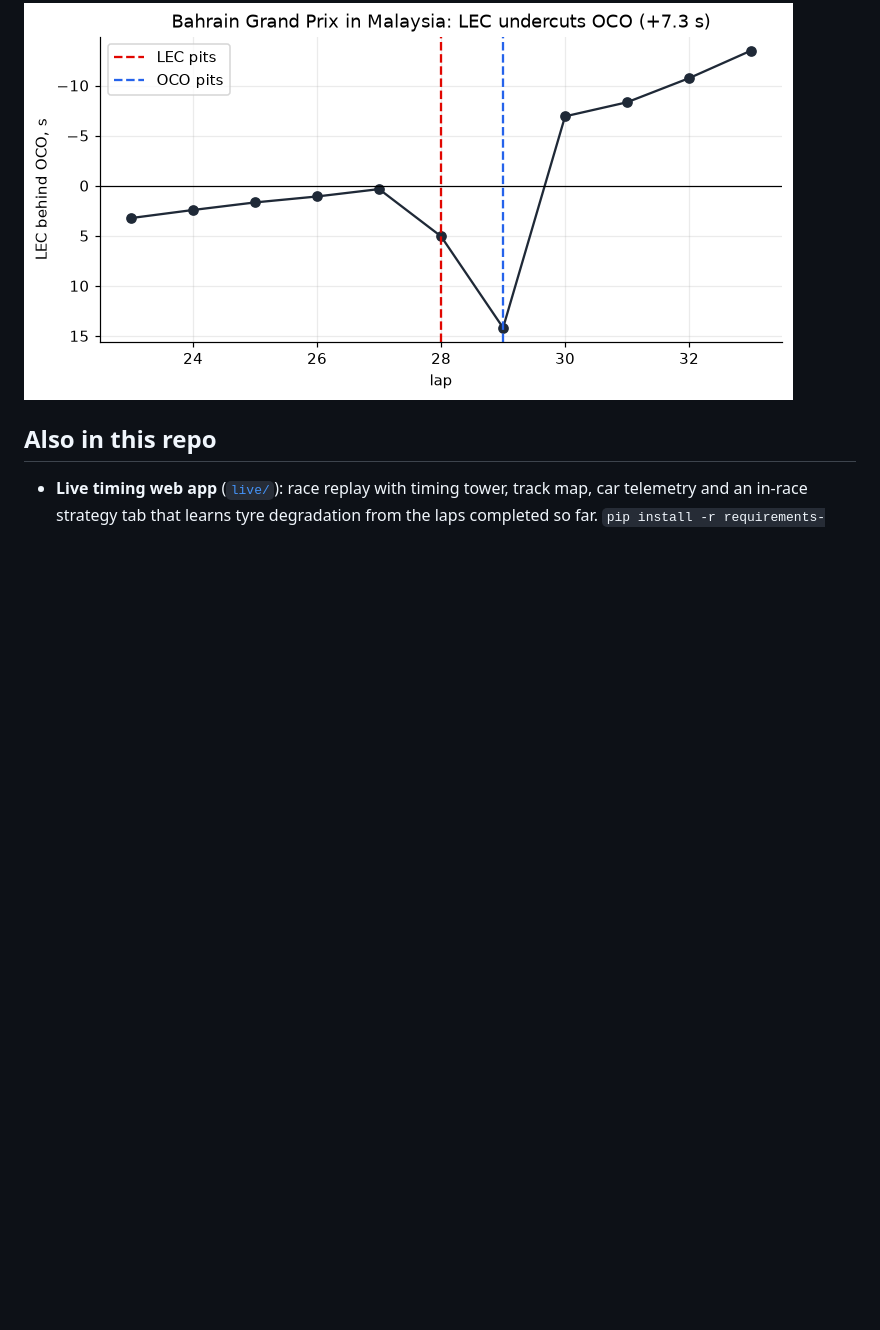
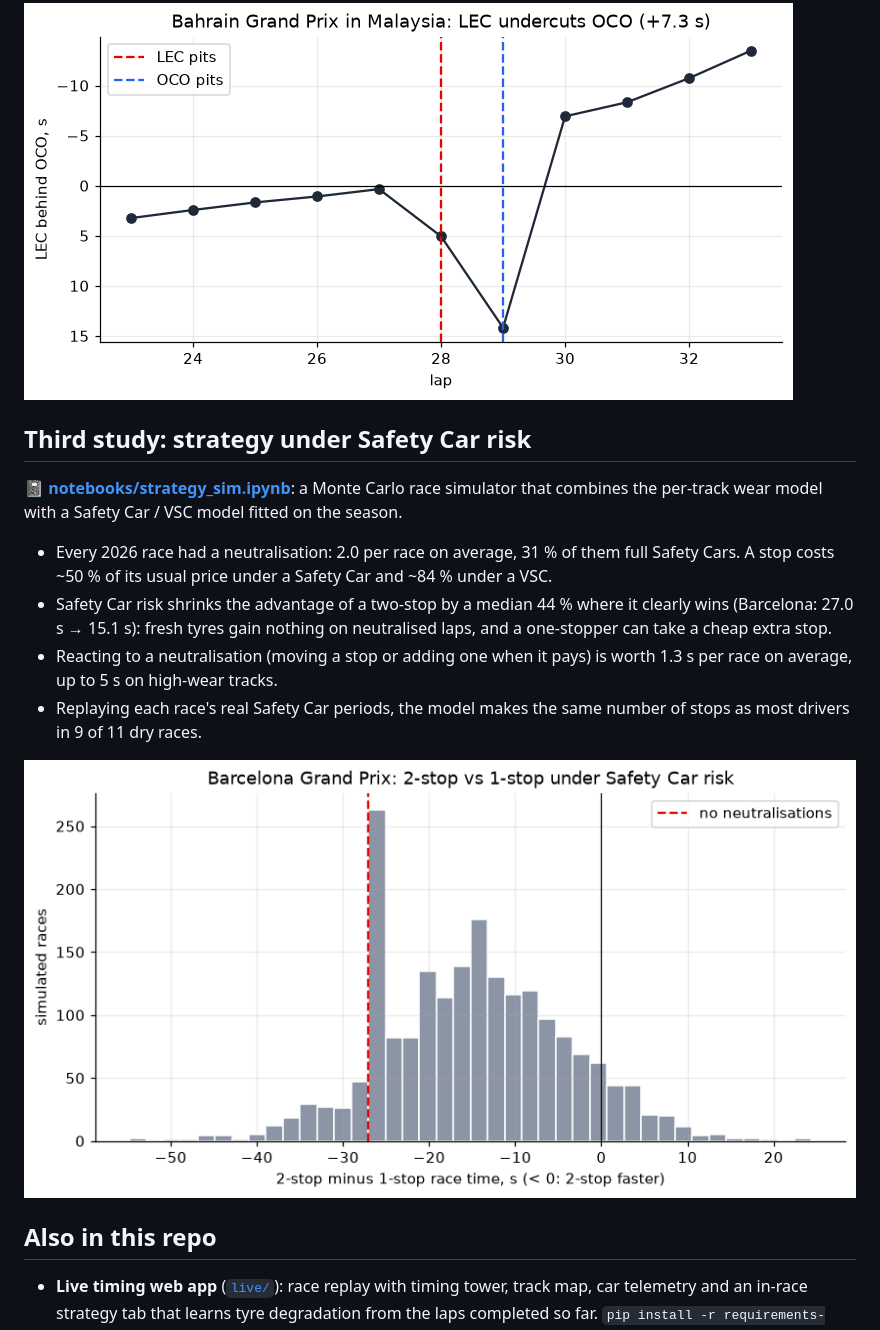
Before and after one commit to emrickre/f1-analytics, a Markdown page: README.md, the part around the change. Rendered like a GitHub page; pictures changed too: docs/strategy_sc.png (added); blank space fills up the shorter version.

```diff
--- a/README.md
+++ b/README.md
@@ -94,6 +94,23 @@ OpenF1's interval feed: median difference 0.1 s), giving 132 pit-stop pairs in 1
 
 ![An undercut in Kuala Lumpur](docs/undercut_example.png)
 
+## Third study: strategy under Safety Car risk
+
+📓 **[notebooks/strategy_sim.ipynb](notebooks/strategy_sim.ipynb)**: a Monte Carlo race simulator
+that combines the per-track wear model with a Safety Car / VSC model fitted on the season.
+
+- Every 2026 race had a neutralisation: 2.0 per race on average, 31 % of them full Safety Cars.
+  A stop costs ~50 % of its usual price under a Safety Car and ~84 % under a VSC.
+- Safety Car risk shrinks the advantage of a two-stop by a median 44 % where it clearly wins
+  (Barcelona: 27.0 s → 15.1 s): fresh tyres gain nothing on neutralised laps, and a one-stopper can
+  take a cheap extra stop.
+- Reacting to a neutralisation (moving a stop or adding one when it pays) is worth 1.3 s per race
+  on average, up to 5 s on high-wear tracks.
+- Replaying each race's real Safety Car periods, the model makes the same number of stops as most
+  drivers in 9 of 11 dry races.
+
+![Two-stop vs one-stop under Safety Car risk, Barcelona](docs/strategy_sc.png)
+
 ## Also in this repo
 
 - **Live timing web app** ([`live/`](live/README.md)): race replay with timing tower, track
```
Also changed, not shown: 4 other files.
